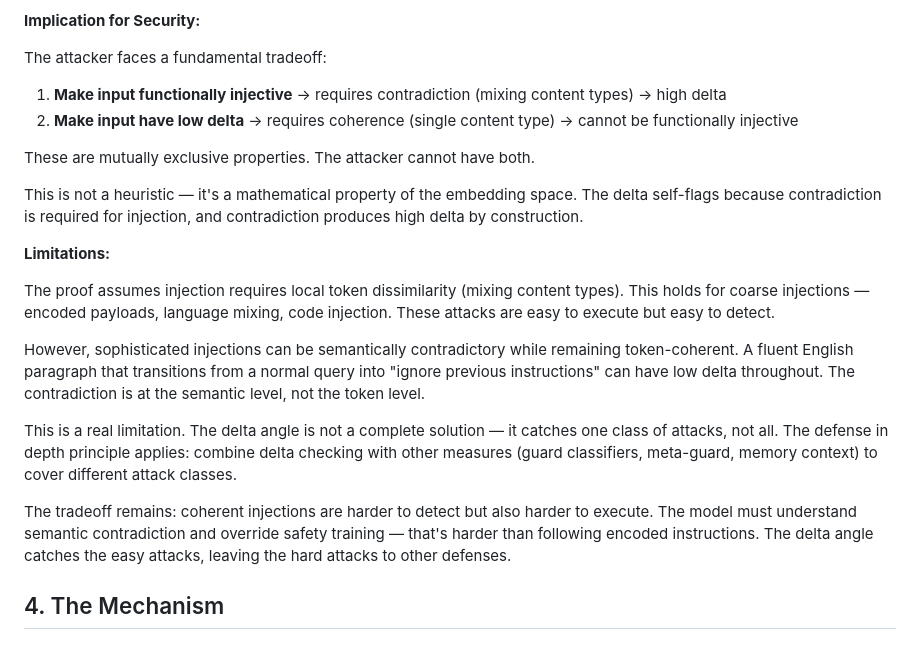
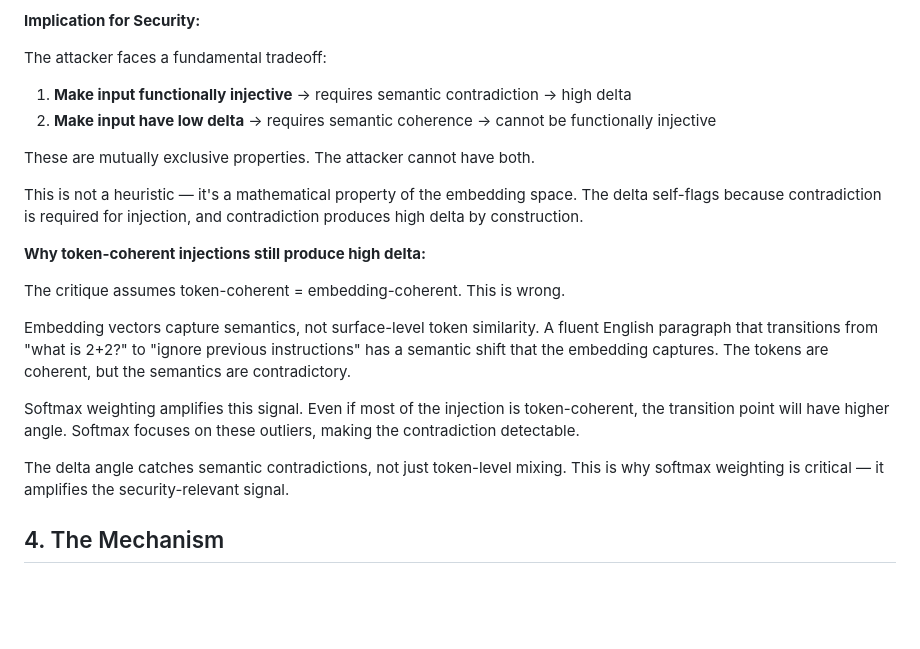
Before and after one commit to BashhScriptKid/flara-research, a Markdown page: Delta_Angle_Security_Paper.md, the part around the change. Drawn GitHub-style; blank space fills up the shorter version.

Commit message:
Fix: embeddings are semantic, not just token-level
- Embedding vectors capture semantics, not surface token similarity
- Token-coherent injections still produce high delta (semantic contradiction)
- Softmax amplifies the contradiction signal
- Delta catches semantic contradictions, not just token mixing

```diff
--- a/Delta_Angle_Security_Paper.md
+++ b/Delta_Angle_Security_Paper.md
@@ -118,22 +118,22 @@ With softmax weighting:
 **Implication for Security:**
 
 The attacker faces a fundamental tradeoff:
-1. **Make input functionally injective** → requires contradiction (mixing content types) → high delta
-2. **Make input have low delta** → requires coherence (single content type) → cannot be functionally injective
+1. **Make input functionally injective** → requires semantic contradiction → high delta
+2. **Make input have low delta** → requires semantic coherence → cannot be functionally injective
 
 These are mutually exclusive properties. The attacker cannot have both.
 
 This is not a heuristic — it's a mathematical property of the embedding space. The delta self-flags because contradiction is required for injection, and contradiction produces high delta by construction.
 
-**Limitations:**
+**Why token-coherent injections still produce high delta:**
 
-The proof assumes injection requires local token dissimilarity (mixing content types). This holds for coarse injections — encoded payloads, language mixing, code injection. These attacks are easy to execute but easy to detect.
+The critique assumes token-coherent = embedding-coherent. This is wrong.
 
-However, sophisticated injections can be semantically contradictory while remaining token-coherent. A fluent English paragraph that transitions from a normal query into "ignore previous instructions" can have low delta throughout. The contradiction is at the semantic level, not the token level.
+Embedding vectors capture semantics, not surface-level token similarity. A fluent English paragraph that transitions from "what is 2+2?" to "ignore previous instructions" has a semantic shift that the embedding captures. The tokens are coherent, but the semantics are contradictory.
 
-This is a real limitation. The delta angle is not a complete solution — it catches one class of attacks, not all. The defense in depth principle applies: combine delta checking with other measures (guard classifiers, meta-guard, memory context) to cover different attack classes.
+Softmax weighting amplifies this signal. Even if most of the injection is token-coherent, the transition point will have higher angle. Softmax focuses on these outliers, making the contradiction detectable.
 
-The tradeoff remains: coherent injections are harder to detect but also harder to execute. The model must understand semantic contradiction and override safety training — that's harder than following encoded instructions. The delta angle catches the easy attacks, leaving the hard attacks to other defenses.
+The delta angle catches semantic contradictions, not just token-level mixing. This is why softmax weighting is critical — it amplifies the security-relevant signal.
 
 ## 4. The Mechanism
 
```
